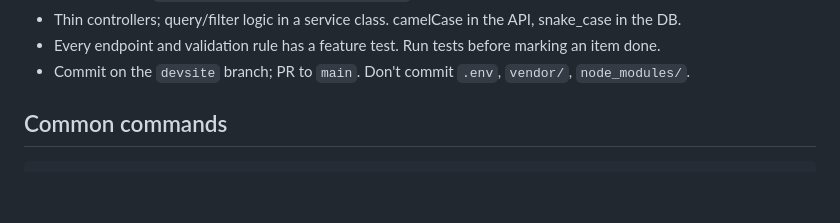
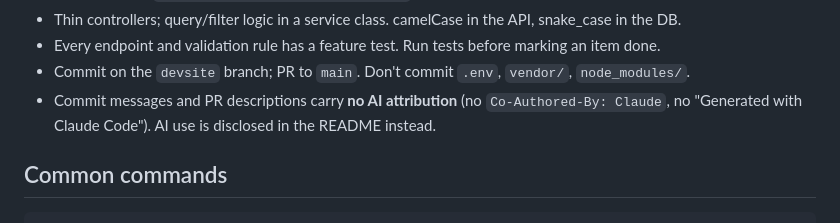
Before and after one commit to Adrianne1001/Task-Management, a Markdown page: CLAUDE.md, the part around the change. GitHub-like rendering; blank space fills up the shorter version.

Commit message:
docs: commits carry no AI attribution trailer

```diff
--- a/CLAUDE.md
+++ b/CLAUDE.md
@@ -52,6 +52,7 @@ Validation 10% · Communication 5%. Quality over quantity.
 - Thin controllers; query/filter logic in a service class. camelCase in the API, snake_case in the DB.
 - Every endpoint and validation rule has a feature test. Run tests before marking an item done.
 - Commit on the `devsite` branch; PR to `main`. Don't commit `.env`, `vendor/`, `node_modules/`.
+- Commit messages and PR descriptions carry **no AI attribution** (no `Co-Authored-By: Claude`, no "Generated with Claude Code"). AI use is disclosed in the README instead.
 
 ## Common commands
 
```
